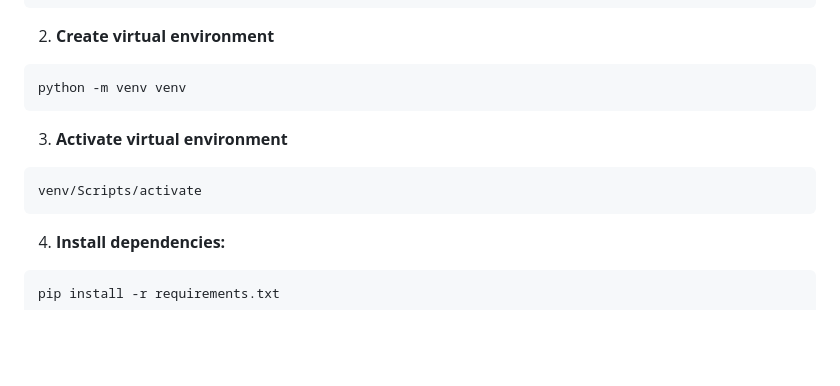
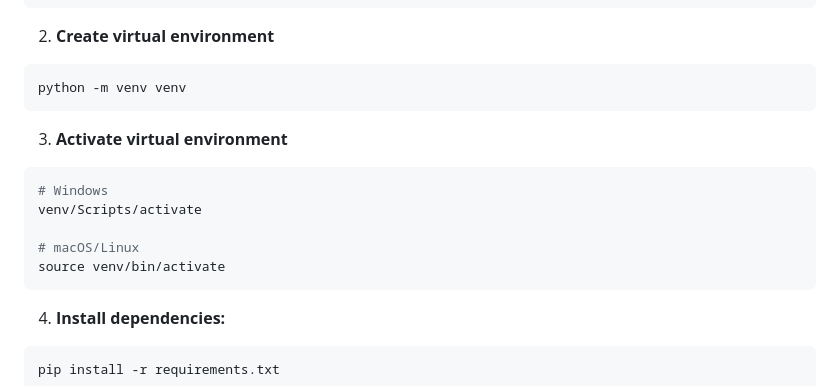
Before and after one commit to Krish1908/Text_Summarizer, a Markdown page: README.md, the part around the change. Drawn GitHub-style; blank space fills up the shorter version.

````diff
--- a/README.md
+++ b/README.md
@@ -41,7 +41,11 @@ python -m venv venv
 
 3. **Activate virtual environment**
 ```bash
+# Windows
 venv/Scripts/activate
+
+# macOS/Linux
+source venv/bin/activate
 ```
 
 4. **Install dependencies:**
````
